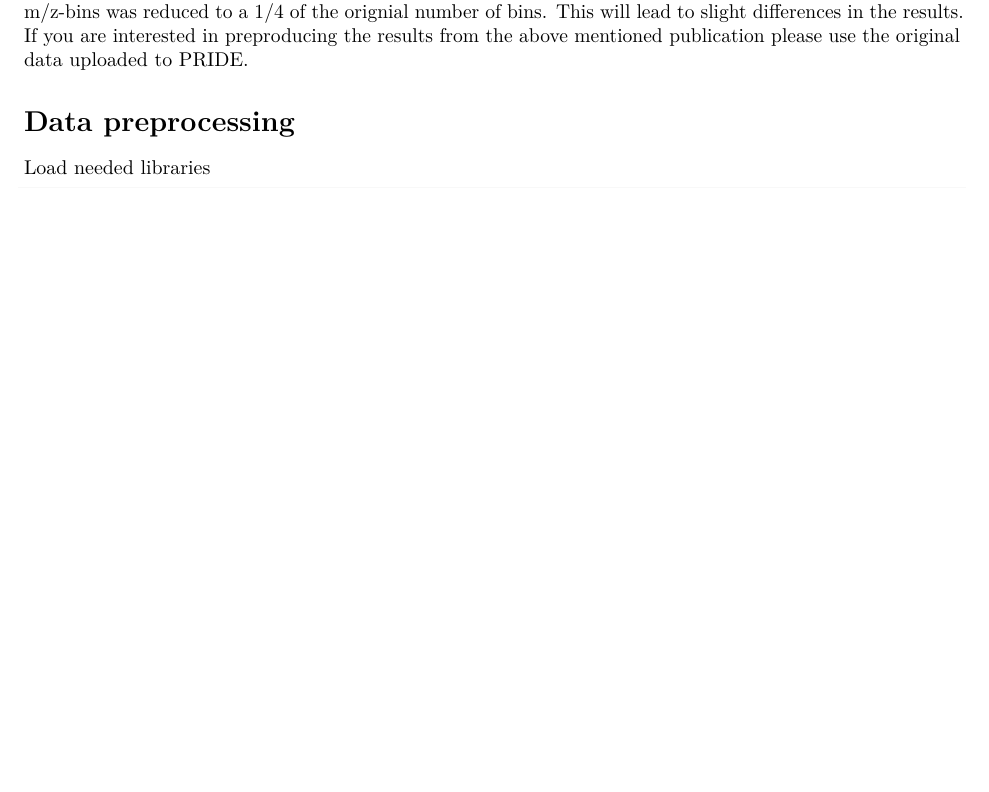
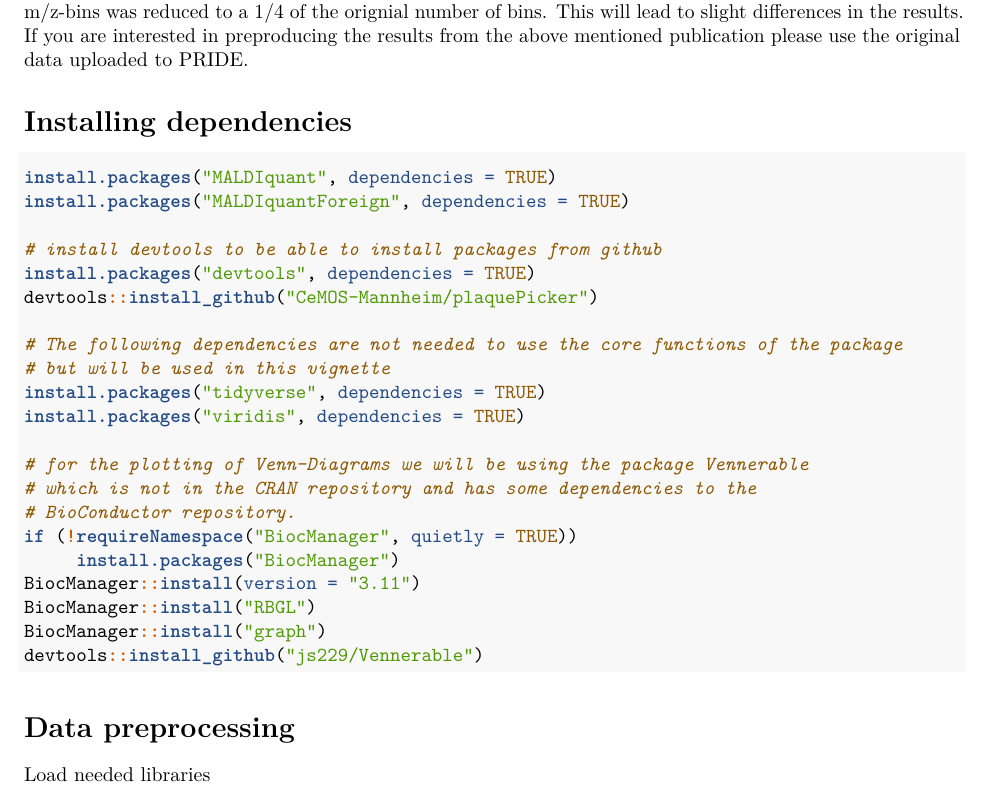
Before and after one commit to CeMOS-Mannheim/PlaquePicker, an R Markdown document (vignette.Rmd): part of page 1 of 7 before the commit and part of page 1 of 8 after it, cut so that both start at the same text, the shorter picture padded with empty space. Rendered offline with R 4.5, knitr and Pandoc, then LaTeX, with nearby package versions; some code elsewhere in the file could not run offline.

Commit message:
upadated vignette and depencencies

````diff
--- a/vignette.Rmd
+++ b/vignette.Rmd
@@ -19,6 +19,31 @@ In our example we did that for mouse models of Alzheimer's disease were we analy
 We defined a plaque as containing at least one Abeta species in at least one pixel. For that a thresholding on the single ion images level was sufficient. Of course also other - more complex - methods of feature selection would be possible. Any feature selection method that leads to a binary image would also work.
 
 The data that comes with this package (extract data-raw/NLGF67w_mouse1_rep1.zip for a *.imzML, data taken from Enzlein et. al. 2020) was trimmed to the m/z-rage of interest (4k-4.5kDa) and the number of m/z-bins was reduced to a 1/4 of the orignial number of bins. This will lead to slight differences in the results. If you are interested in preproducing the results from the above mentioned publication please use the original data uploaded to PRIDE.
+
+# Installing dependencies
+```{r}
+install.packages("MALDIquant", dependencies = TRUE)
+install.packages("MALDIquantForeign", dependencies = TRUE)
+
+# install devtools to be able to install packages from github
+install.packages("devtools", dependencies = TRUE)
+devtools::install_github("CeMOS-Mannheim/plaquePicker")
+
+# The following dependencies are not needed to use the core functions of the package
+# but will be used in this vignette
+install.packages("tidyverse", dependencies = TRUE)
+install.packages("viridis", dependencies = TRUE)
+
+# for the plotting of Venn-Diagrams we will be using the package Vennerable
+# which is not in the CRAN repository and has some dependencies to the
+# BioConductor repository.
+if (!requireNamespace("BiocManager", quietly = TRUE))
+     install.packages("BiocManager")
+BiocManager::install(version = "3.11")
+BiocManager::install("RBGL")
+BiocManager::install("graph")
+devtools::install_github("js229/Vennerable")
+```
 
 # Data preprocessing
 
````
Also changed, not shown: R/geometricThreshold.R (+2 -0 lines), R/plaquePicker.R (+4 -0 lines), R/plot_venn.R (+2 -0 lines), R/qcor.R (+2 -0 lines), R/tpoint.R (+3 -1 lines), vignette.nb.html, vignette.Rmd (2 more changed lines), 6 other files.
